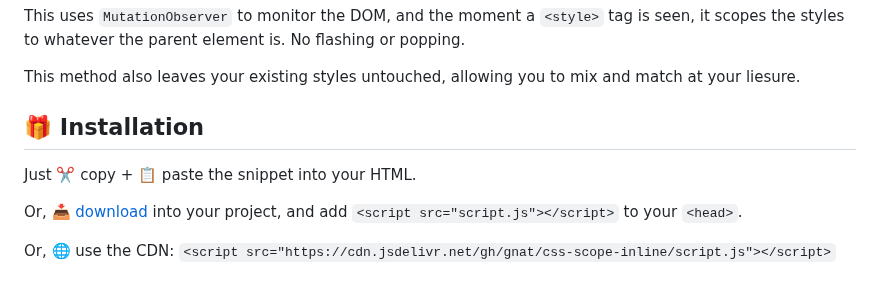
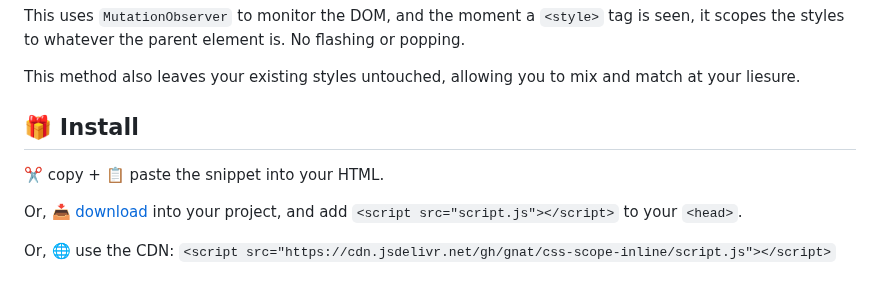
Before and after one commit to gnat/css-scope-inline, a Markdown page: README.md, the part around the change. GitHub-like rendering.

```diff
--- a/README.md
+++ b/README.md
@@ -35,9 +35,9 @@ This uses `MutationObserver` to monitor the DOM, and the moment a `<style>` tag
 
 This method also leaves your existing styles untouched, allowing you to mix and match at your liesure.
 
-## 🎁 Installation
+## 🎁 Install
 
-Just ✂️ copy + 📋 paste the snippet into your HTML.
+✂️ copy + 📋 paste the snippet into your HTML.
 
 Or, 📥 [download](https://raw.githubusercontent.com/gnat/css-scope-inline/main/script.js) into your project, and add `<script src="script.js"></script>` to your `<head>`.
 
```
